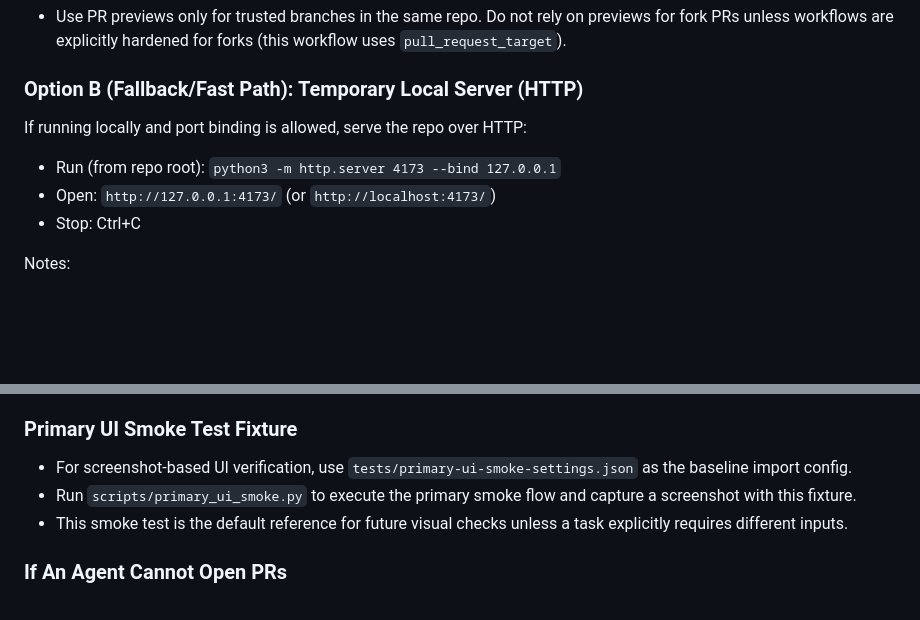
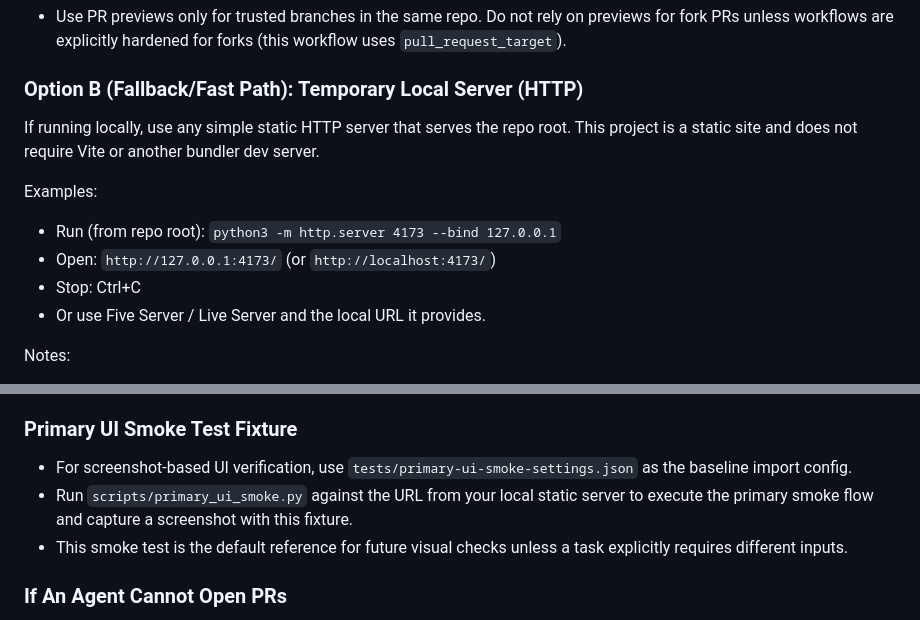
Before and after one commit to jd-d/course-calc-js, a Markdown page: previews/pr-9/AGENTS.md, 2 parts joined by grey strips. Drawn GitHub-style; blank space fills up the shorter version.

Commit message:
deploy: ee0e1dfd57ec2dafe14f68b91efad9dca65dce56

```diff
--- a/previews/pr-9/AGENTS.md
+++ b/previews/pr-9/AGENTS.md
@@ -54,11 +54,16 @@ Important:
 
 ### Option B (Fallback/Fast Path): Temporary Local Server (HTTP)
 
-If running locally and port binding is allowed, serve the repo over HTTP:
+If running locally, use any simple static HTTP server that serves the repo
+root. This project is a static site and does not require Vite or another
+bundler dev server.
+
+Examples:
 
 - Run (from repo root): `python3 -m http.server 4173 --bind 127.0.0.1`
 - Open: `http://127.0.0.1:4173/` (or `http://localhost:4173/`)
 - Stop: Ctrl+C
+- Or use Five Server / Live Server and the local URL it provides.
 
 Notes:
 
@@ -100,7 +105,9 @@ After UI or modularization changes, always run a quick browser smoke pass once t
 ### Primary UI Smoke Test Fixture
 
 - For screenshot-based UI verification, use `tests/primary-ui-smoke-settings.json` as the baseline import config.
-- Run `scripts/primary_ui_smoke.py` to execute the primary smoke flow and capture a screenshot with this fixture.
+- Run `scripts/primary_ui_smoke.py` against the URL from your local static
+  server to execute the primary smoke flow and capture a screenshot with this
+  fixture.
 - This smoke test is the default reference for future visual checks unless a task explicitly requires different inputs.
 
 ### If An Agent Cannot Open PRs
```
